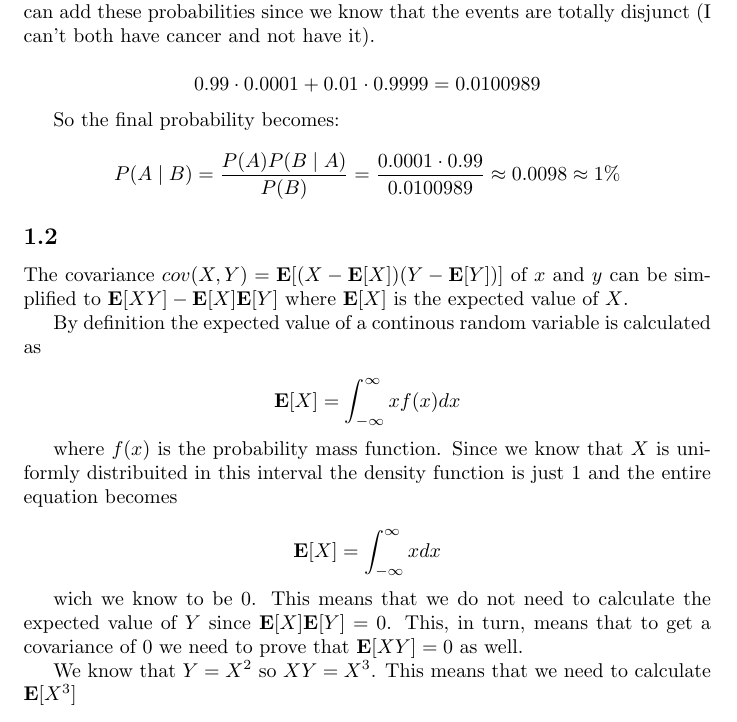
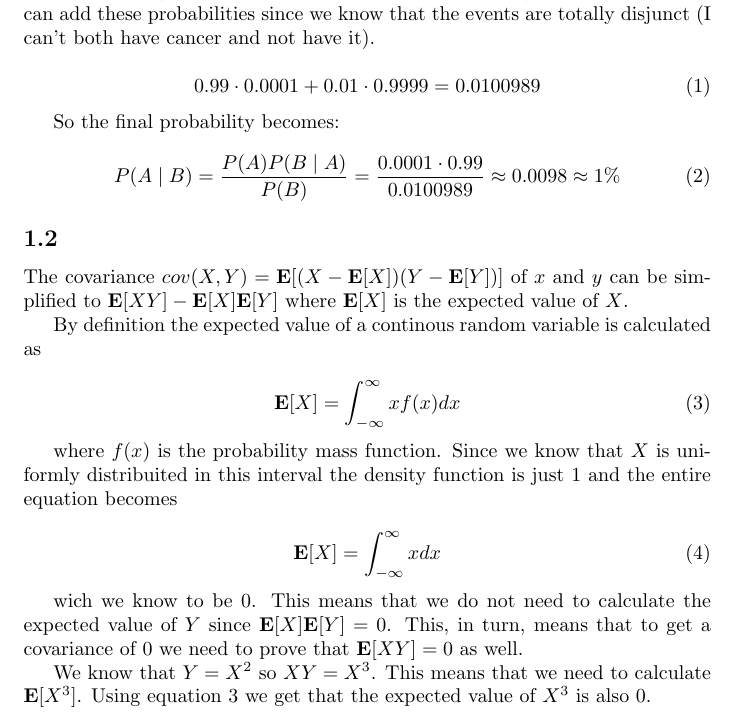
Before and after one commit to Touchebag/Machine-Learning, a LaTeX problem sheet (hw0/report.tex): part of the page, cut so that both start at the same text. Compiled offline with pdfLaTeX.

Commit message:
Finished 1.2

```diff
--- a/hw0/report.tex
+++ b/hw0/report.tex
@@ -27,16 +27,16 @@ probability of having cancer plus the probability of me testing a false
 positive. We can add these probabilities since we know that the events are
 totally disjunct (I can't both have cancer and not have it).
 
-\begin{equation*}
+\begin{equation}
 0.99 \cdot 0.0001 + 0.01 \cdot 0.9999 = 0.0100989
-\end{equation*}
+\end{equation}
 
 So the final probability becomes:
 
-\begin{equation*}
+\begin{equation}
   P(A\mid B) = \frac{P(A)P(B\mid A)}{P(B)} =
   \frac{0.0001 \cdot 0.99}{0.0100989} \approx 0.0098 \approx 1\%
-\end{equation*}
+\end{equation}
 
 \subsection{}
 
@@ -46,17 +46,18 @@ of $x$ and $y$ can be simplified to $\mathbf{E}[XY] -
 
 By definition the expected value of a continous random variable is calculated as
 
-\begin{equation*}
+\begin{equation}
+  \label{expvalue}
   \mathbf{E}[X] = \int_{-\infty}^{\infty} x f(x) dx
-\end{equation*}
+\end{equation}
 
 where $f(x)$ is the probability mass function. Since we know that $X$ is
 uniformly distribuited in this interval the density function is just $1$ and
 the entire equation becomes
 
-\begin{equation*}
+\begin{equation}
   \mathbf{E}[X] = \int_{-\infty}^{\infty} x dx
-\end{equation*}
+\end{equation}
 
 wich we know to be $0$. This means that we do not need to calculate the
 expected value of $Y$ since $\mathbf{E}[X]\mathbf{E}[Y] = 0$. This, in turn,
@@ -64,6 +65,7 @@ means that to get a covariance of $0$ we need to prove that $\mathbf{E}[XY] =
 0$ as well.
 
 We know that $Y = X^2$ so $XY = X^3$. This means that we need to calculate
-$\mathbf{E}[X^3]$
+$\mathbf{E}[X^3]$. Using equation \ref{expvalue} we get that the expected value
+of $X^3$ is also $0$.
 
 \end{document}
```
